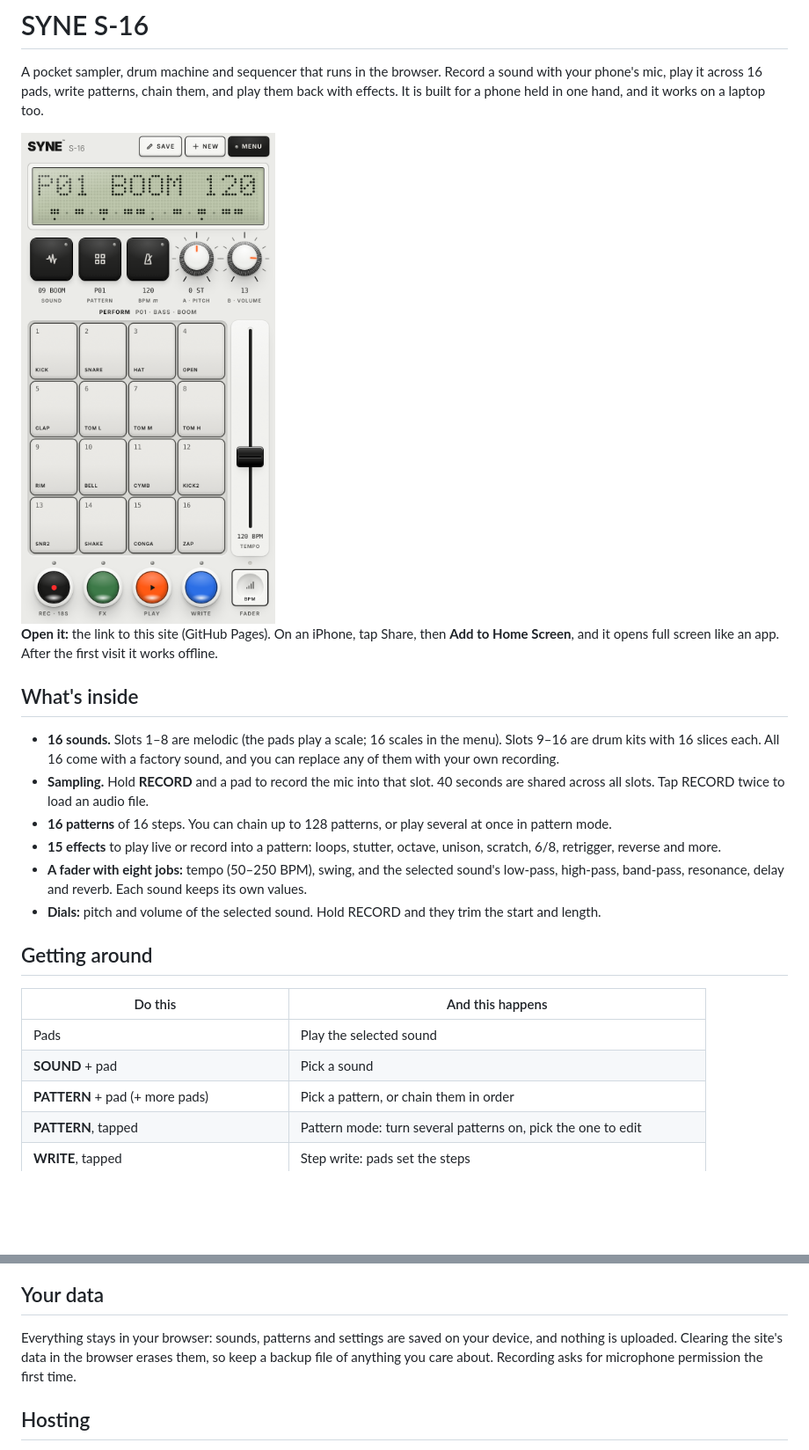
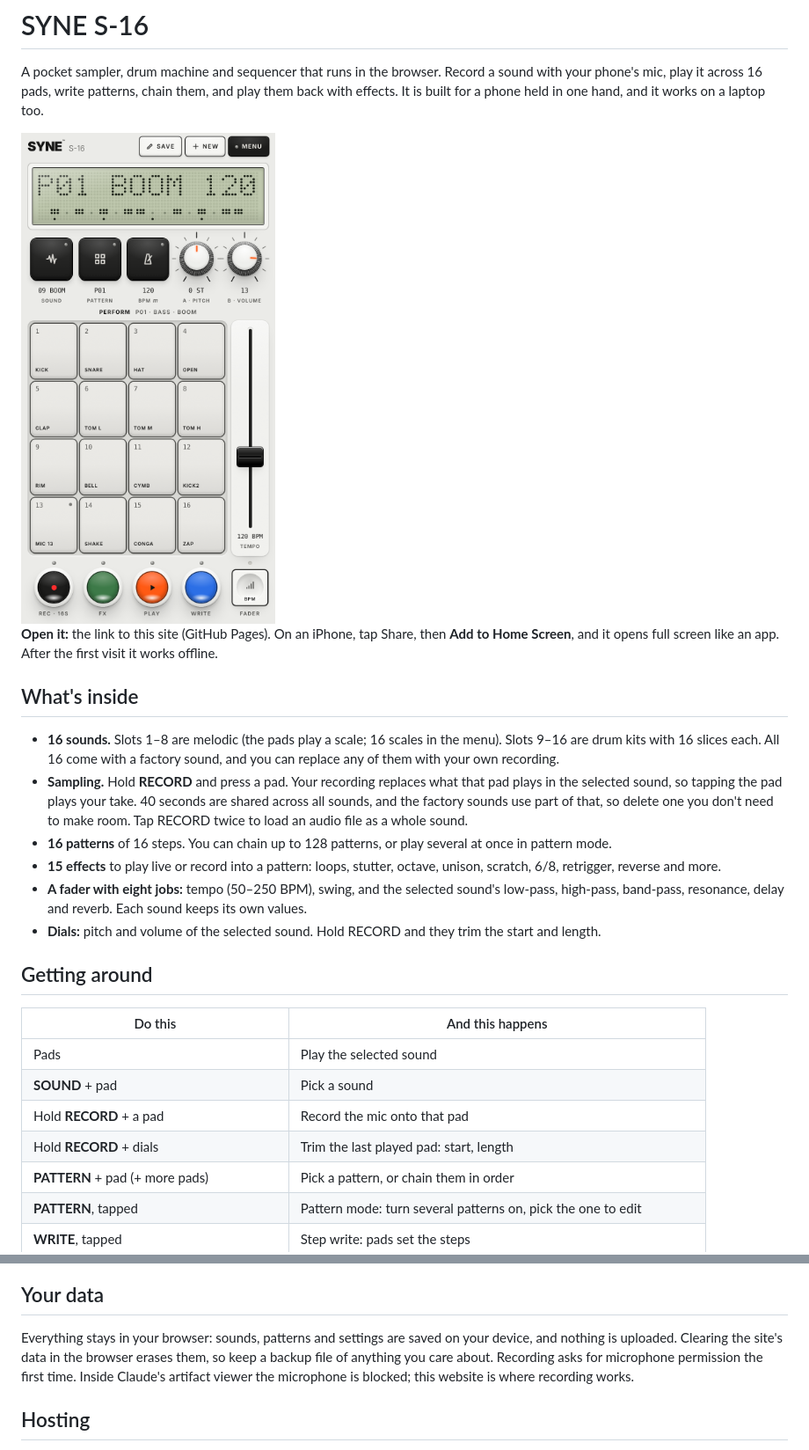
Before and after one commit to gauravsharma20/Gaurav, a Markdown page: README.md, 2 parts joined by grey strips. Shown at 88% size. GitHub-like rendering; pictures changed too: screenshot.png; blank space fills up the shorter version.

```diff
--- a/README.md
+++ b/README.md
@@ -9,7 +9,7 @@ A pocket sampler, drum machine and sequencer that runs in the browser. Record a
 ## What's inside
 
 - **16 sounds.** Slots 1–8 are melodic (the pads play a scale; 16 scales in the menu). Slots 9–16 are drum kits with 16 slices each. All 16 come with a factory sound, and you can replace any of them with your own recording.
-- **Sampling.** Hold **RECORD** and a pad to record the mic into that slot. 40 seconds are shared across all slots. Tap RECORD twice to load an audio file.
+- **Sampling.** Hold **RECORD** and press a pad. Your recording replaces what that pad plays in the selected sound, so tapping the pad plays your take. 40 seconds are shared across all sounds, and the factory sounds use part of that, so delete one you don't need to make room. Tap RECORD twice to load an audio file as a whole sound.
 - **16 patterns** of 16 steps. You can chain up to 128 patterns, or play several at once in pattern mode.
 - **15 effects** to play live or record into a pattern: loops, stutter, octave, unison, scratch, 6/8, retrigger, reverse and more.
 - **A fader with eight jobs:** tempo (50–250 BPM), swing, and the selected sound's low-pass, high-pass, band-pass, resonance, delay and reverb. Each sound keeps its own values.
@@ -21,6 +21,8 @@ A pocket sampler, drum machine and sequencer that runs in the browser. Record a
 | --- | --- |
 | Pads | Play the selected sound |
 | **SOUND** + pad | Pick a sound |
+| Hold **RECORD** + a pad | Record the mic onto that pad |
+| Hold **RECORD** + dials | Trim the last played pad: start, length |
 | **PATTERN** + pad (+ more pads) | Pick a pattern, or chain them in order |
 | **PATTERN**, tapped | Pattern mode: turn several patterns on, pick the one to edit |
 | **WRITE**, tapped | Step write: pads set the steps |
@@ -39,7 +41,7 @@ On a keyboard: `1234 qwer asdf zxcv` are the pads, and `g h j k l ;` and space a
 
 ## Your data
 
-Everything stays in your browser: sounds, patterns and settings are saved on your device, and nothing is uploaded. Clearing the site's data in the browser erases them, so keep a backup file of anything you care about. Recording asks for microphone permission the first time.
+Everything stays in your browser: sounds, patterns and settings are saved on your device, and nothing is uploaded. Clearing the site's data in the browser erases them, so keep a backup file of anything you care about. Recording asks for microphone permission the first time. Inside Claude's artifact viewer the microphone is blocked; this website is where recording works.
 
 ## Hosting
 
```
Also changed, not shown: 2 other files.
